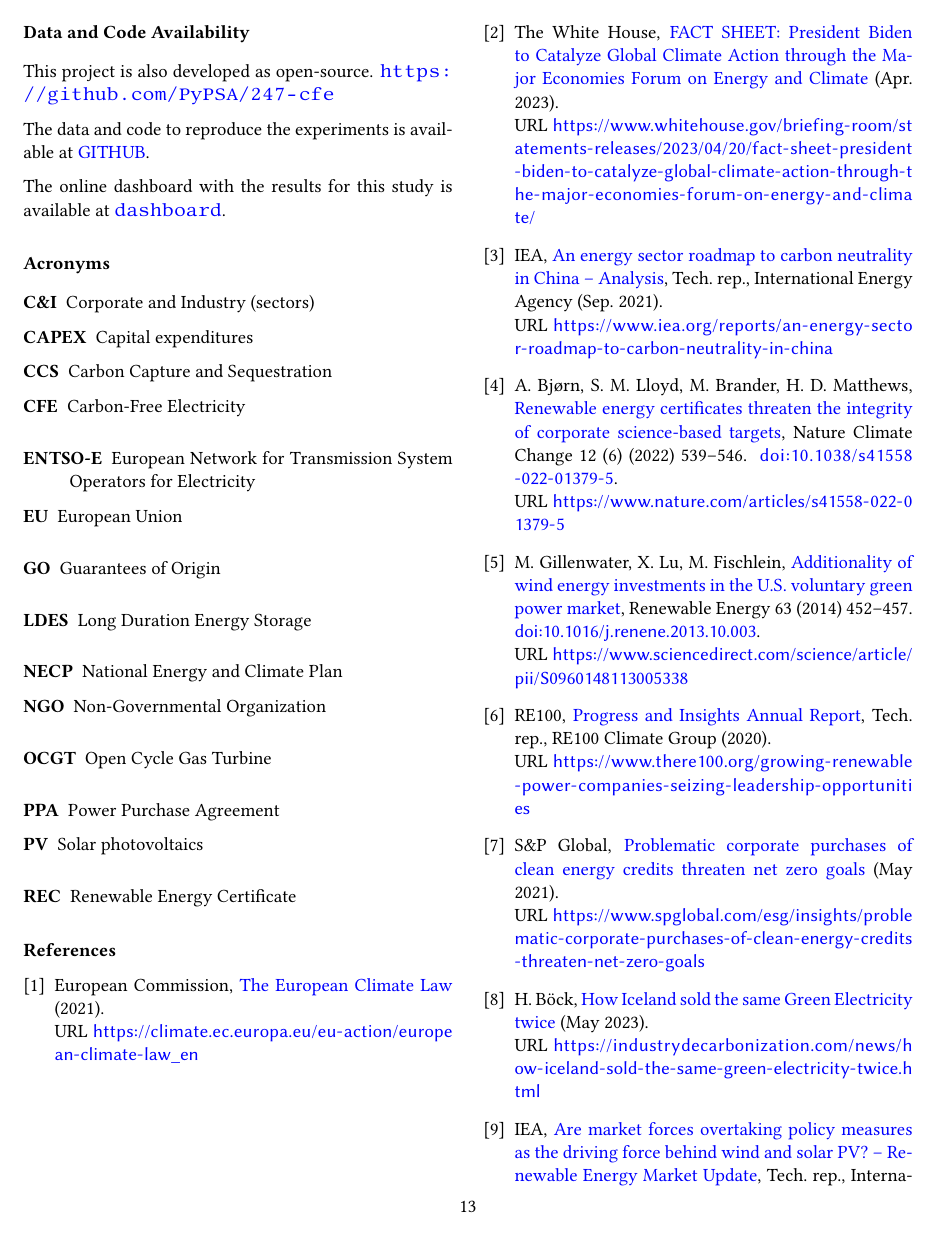
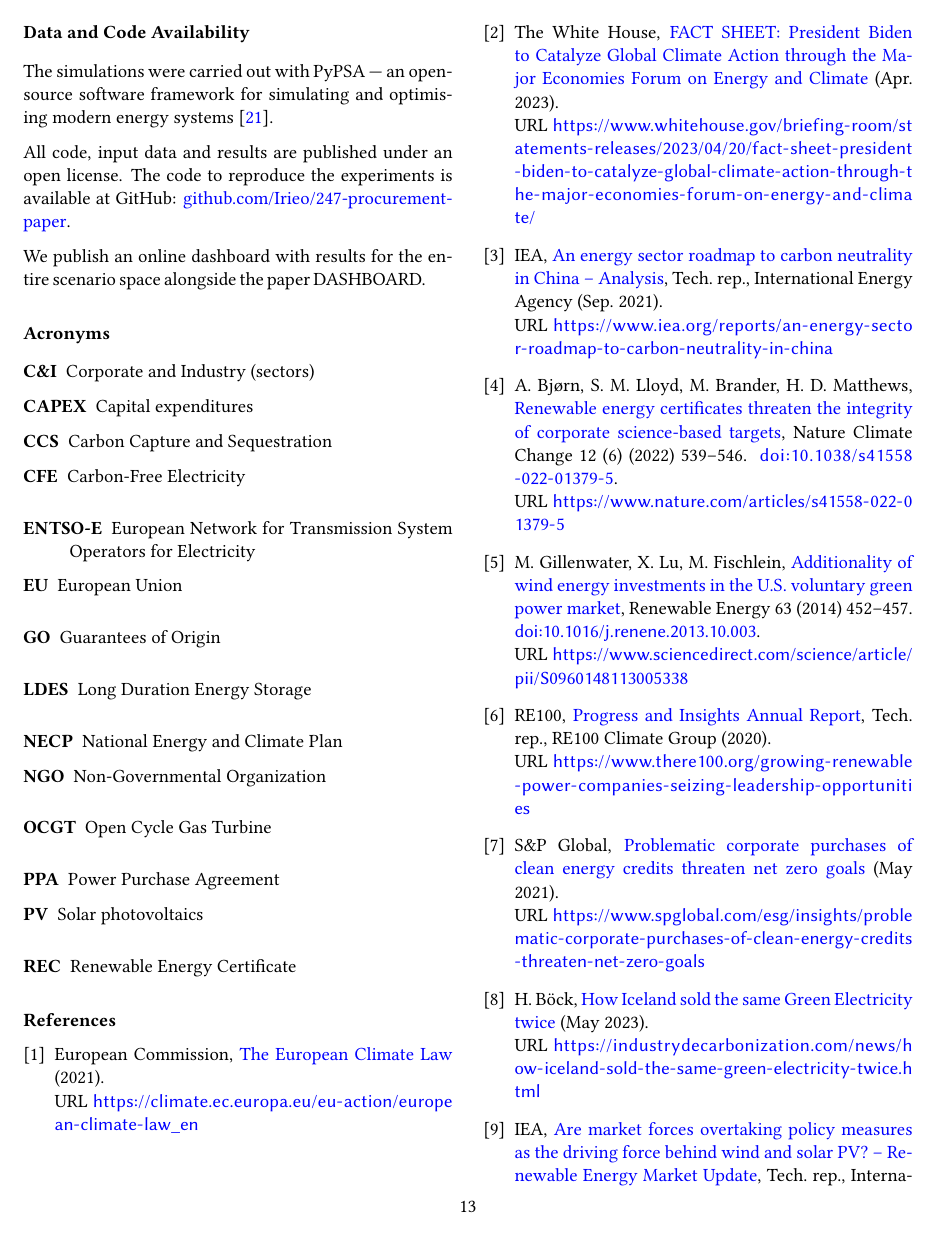
Before and after one commit to Irieo/247-procurement-paper, a LaTeX paper (manuscript/manuscript.tex): page 13 of 21. Compiled offline with pdfLaTeX.

Commit message:
manuscript: add data and code availability section

```diff
--- a/manuscript/manuscript.tex
+++ b/manuscript/manuscript.tex
@@ -220,11 +220,12 @@ Writing - review \& editing
 \section*{Data and Code Availability}
 \label{sec:code}
 
-This project is also developed as open-source. \url{https://github.com/PyPSA/247-cfe}
+The simulations were carried out with PyPSA --- an open-source software framework for simulating and optimising modern energy systems \cite{brownPyPSAPythonPower2018}.
 
-The data and code to reproduce the experiments is available at \href{https://github.com/repository}{GITHUB}.
+All code, input data and results are published under an open license. The code to reproduce the experiments is available at GitHub: \href{https://github.com/Irieo/247-procurement-paper}{github.com/Irieo/247-procurement-paper}.
 
-The online dashboard with the results for this study is available at \url{dashboard}.
+We publish an online dashboard with results for the entire scenario space alongside the paper \href{}{DASHBOARD}.
+
 
 \printglossary[type=\acronymtype]
 
```
